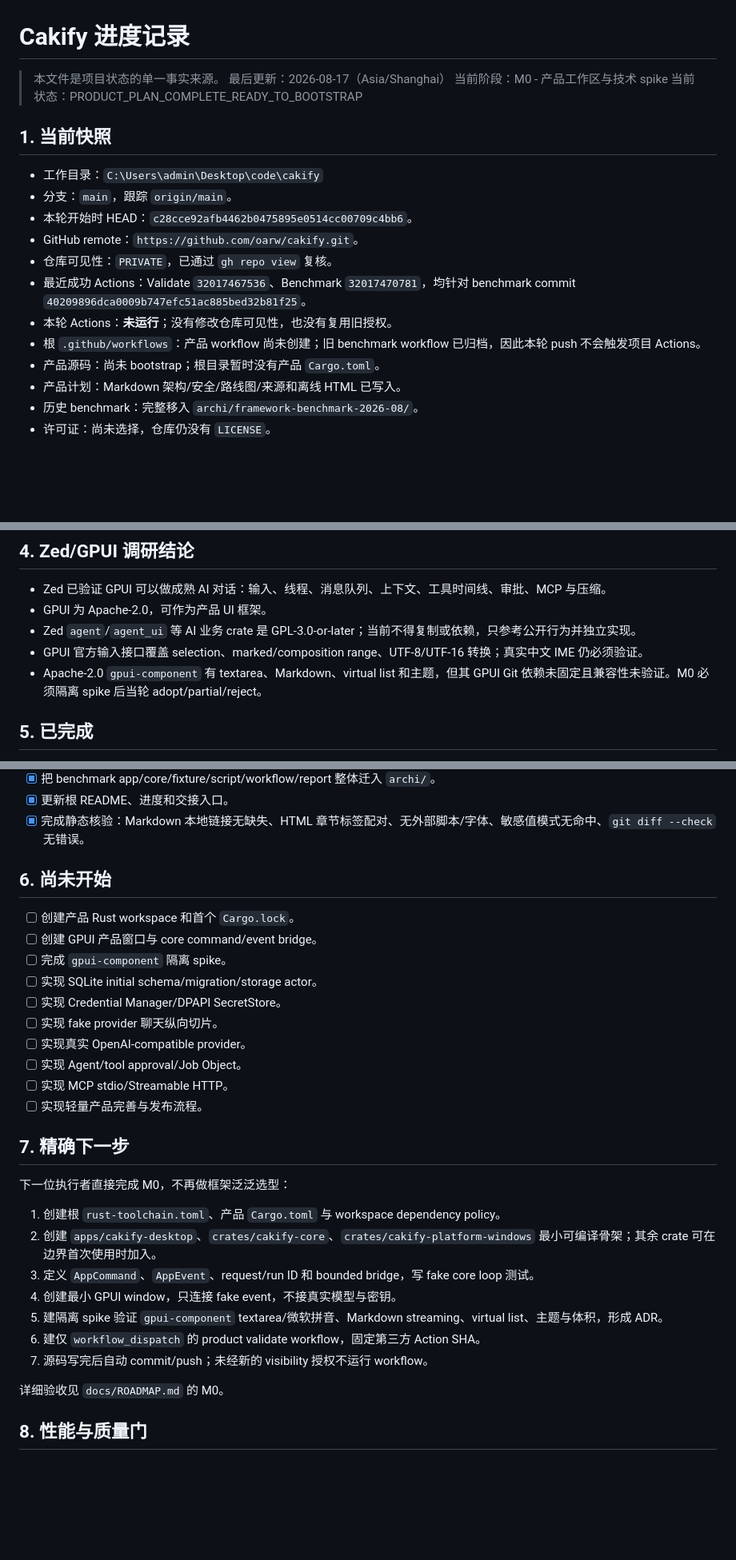
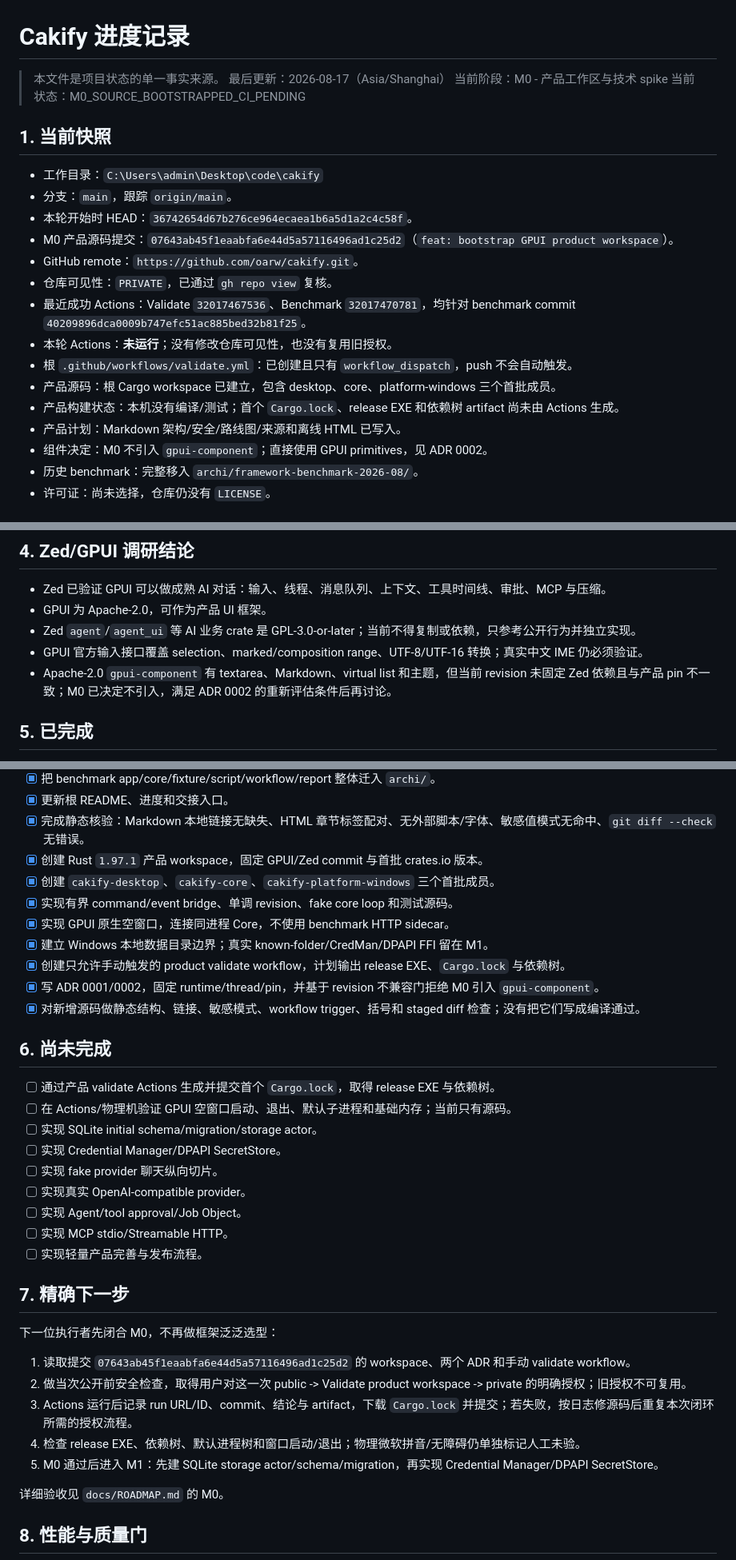
Before and after one commit to oarw/cakify, a Markdown page: docs/PROGRESS.md, 3 parts joined by grey strips. Shown at 80% size. GitHub-like rendering; blank space fills up the shorter version.

Commit message:
docs: record M0 source handoff

```diff
--- a/docs/PROGRESS.md
+++ b/docs/PROGRESS.md
@@ -3,20 +3,23 @@
 > 本文件是项目状态的单一事实来源。
 > 最后更新：2026-08-17（Asia/Shanghai）
 > 当前阶段：M0 - 产品工作区与技术 spike
-> 当前状态：PRODUCT_PLAN_COMPLETE_READY_TO_BOOTSTRAP
+> 当前状态：M0_SOURCE_BOOTSTRAPPED_CI_PENDING
 
 ## 1. 当前快照
 
 - 工作目录：`C:\Users\admin\Desktop\code\cakify`
 - 分支：`main`，跟踪 `origin/main`。
-- 本轮开始时 HEAD：`c28cce92afb4462b0475895e0514cc00709c4bb6`。
+- 本轮开始时 HEAD：`36742654d67b276ce964ecaea1b6a5d1a2c4c58f`。
+- M0 产品源码提交：`07643ab45f1eaabfa6e44d5a57116496ad1c25d2`（`feat: bootstrap GPUI product workspace`）。
 - GitHub remote：`https://github.com/oarw/cakify.git`。
 - 仓库可见性：`PRIVATE`，已通过 `gh repo view` 复核。
 - 最近成功 Actions：Validate `32017467536`、Benchmark `32017470781`，均针对 benchmark commit `40209896dca0009b747efc51ac885bed32b81f25`。
 - 本轮 Actions：**未运行**；没有修改仓库可见性，也没有复用旧授权。
-- 根 `.github/workflows`：产品 workflow 尚未创建；旧 benchmark workflow 已归档，因此本轮 push 不会触发项目 Actions。
-- 产品源码：尚未 bootstrap；根目录暂时没有产品 `Cargo.toml`。
+- 根 `.github/workflows/validate.yml`：已创建且只有 `workflow_dispatch`，push 不会自动触发。
+- 产品源码：根 Cargo workspace 已建立，包含 desktop、core、platform-windows 三个首批成员。
+- 产品构建状态：本机没有编译/测试；首个 `Cargo.lock`、release EXE 和依赖树 artifact 尚未由 Actions 生成。
 - 产品计划：Markdown 架构/安全/路线图/来源和离线 HTML 已写入。
+- 组件决定：M0 不引入 `gpui-component`；直接使用 GPUI primitives，见 ADR 0002。
 - 历史 benchmark：完整移入 `archi/framework-benchmark-2026-08/`。
 - 许可证：尚未选择，仓库仍没有 `LICENSE`。
 
@@ -52,7 +55,7 @@
 - GPUI 为 Apache-2.0，可作为产品 UI 框架。
 - Zed `agent`/`agent_ui` 等 AI 业务 crate 是 GPL-3.0-or-later；当前不得复制或依赖，只参考公开行为并独立实现。
 - GPUI 官方输入接口覆盖 selection、marked/composition range、UTF-8/UTF-16 转换；真实中文 IME 仍必须验证。
-- Apache-2.0 `gpui-component` 有 textarea、Markdown、virtual list 和主题，但其 GPUI Git 依赖未固定且兼容性未验证。M0 必须隔离 spike 后当轮 adopt/partial/reject。
+- Apache-2.0 `gpui-component` 有 textarea、Markdown、virtual list 和主题，但当前 revision 未固定 Zed 依赖且与产品 pin 不一致；M0 已决定不引入，满足 ADR 0002 的重新评估条件后再讨论。
 
 ## 5. 已完成
 
@@ -68,12 +71,19 @@
 - [x] 把 benchmark app/core/fixture/script/workflow/report 整体迁入 `archi/`。
 - [x] 更新根 README、进度和交接入口。
 - [x] 完成静态核验：Markdown 本地链接无缺失、HTML 章节标签配对、无外部脚本/字体、敏感值模式无命中、`git diff --check` 无错误。
+- [x] 创建 Rust `1.97.1` 产品 workspace，固定 GPUI/Zed commit 与首批 crates.io 版本。
+- [x] 创建 `cakify-desktop`、`cakify-core`、`cakify-platform-windows` 三个首批成员。
+- [x] 实现有界 command/event bridge、单调 revision、fake core loop 和测试源码。
+- [x] 实现 GPUI 原生空窗口，连接同进程 Core，不使用 benchmark HTTP sidecar。
+- [x] 建立 Windows 本地数据目录边界；真实 known-folder/CredMan/DPAPI FFI 留在 M1。
+- [x] 创建只允许手动触发的 product validate workflow，计划输出 release EXE、`Cargo.lock` 与依赖树。
+- [x] 写 ADR 0001/0002，固定 runtime/thread/pin，并基于 revision 不兼容门拒绝 M0 引入 `gpui-component`。
+- [x] 对新增源码做静态结构、链接、敏感模式、workflow trigger、括号和 staged diff 检查；没有把它们写成编译通过。
 
-## 6. 尚未开始
+## 6. 尚未完成
 
-- [ ] 创建产品 Rust workspace 和首个 `Cargo.lock`。
-- [ ] 创建 GPUI 产品窗口与 core command/event bridge。
-- [ ] 完成 `gpui-component` 隔离 spike。
+- [ ] 通过产品 validate Actions 生成并提交首个 `Cargo.lock`，取得 release EXE 与依赖树。
+- [ ] 在 Actions/物理机验证 GPUI 空窗口启动、退出、默认子进程和基础内存；当前只有源码。
 - [ ] 实现 SQLite initial schema/migration/storage actor。
 - [ ] 实现 Credential Manager/DPAPI SecretStore。
 - [ ] 实现 fake provider 聊天纵向切片。
@@ -84,15 +94,13 @@
 
 ## 7. 精确下一步
 
-下一位执行者直接完成 M0，不再做框架泛泛选型：
+下一位执行者先闭合 M0，不再做框架泛泛选型：
 
-1. 创建根 `rust-toolchain.toml`、产品 `Cargo.toml` 与 workspace dependency policy。
-2. 创建 `apps/cakify-desktop`、`crates/cakify-core`、`crates/cakify-platform-windows` 最小可编译骨架；其余 crate 可在边界首次使用时加入。
-3. 定义 `AppCommand`、`AppEvent`、request/run ID 和 bounded bridge，写 fake core loop 测试。
-4. 创建最小 GPUI window，只连接 fake event，不接真实模型与密钥。
-5. 建隔离 spike 验证 `gpui-component` textarea/微软拼音、Markdown streaming、virtual list、主题与体积，形成 ADR。
-6. 建仅 `workflow_dispatch` 的 product validate workflow，固定第三方 Action SHA。
-7. 源码写完后自动 commit/push；未经新的 visibility 授权不运行 workflow。
+1. 读取提交 `07643ab45f1eaabfa6e44d5a57116496ad1c25d2` 的 workspace、两个 ADR 和手动 validate workflow。
+2. 做当次公开前安全检查，取得用户对这一次 public -> Validate product workspace -> private 的明确授权；旧授权不可复用。
+3. Actions 运行后记录 run URL/ID、commit、结论与 artifact，下载 `Cargo.lock` 并提交；若失败，按日志修源码后重复本次闭环所需的授权流程。
+4. 检查 release EXE、依赖树、默认进程树和窗口启动/退出；物理微软拼音/无障碍仍单独标记人工未验。
+5. M0 通过后进入 M1：先建 SQLite storage actor/schema/migration，再实现 Credential Manager/DPAPI SecretStore。
 
 详细验收见 `docs/ROADMAP.md` 的 M0。
 
```
Also changed, not shown: other parts of docs/PROGRESS.md (+13 -2 lines), docs/HANDOFF.md (+26 -23 lines), docs/ROADMAP.md (+12 -9 lines).
